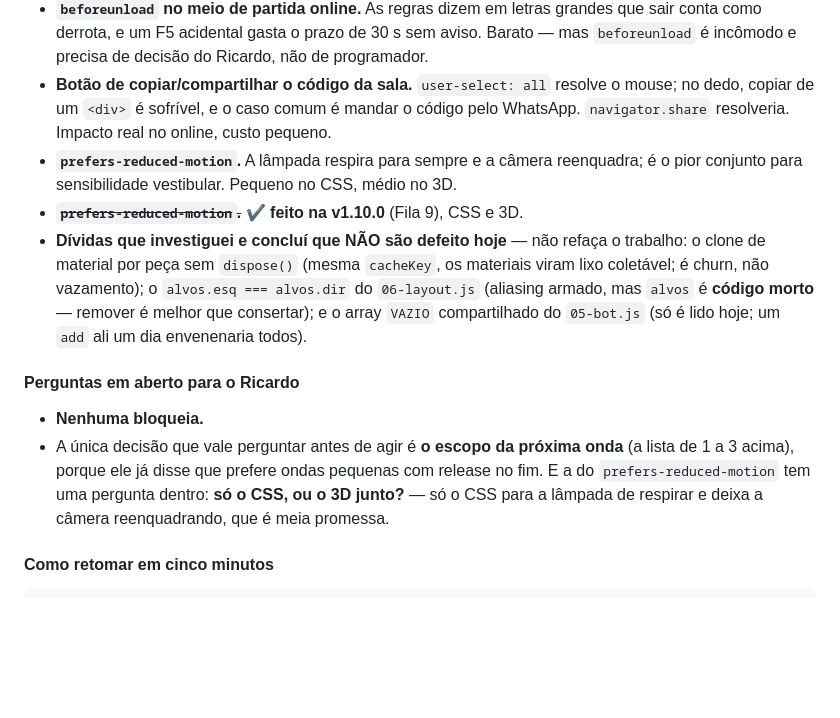
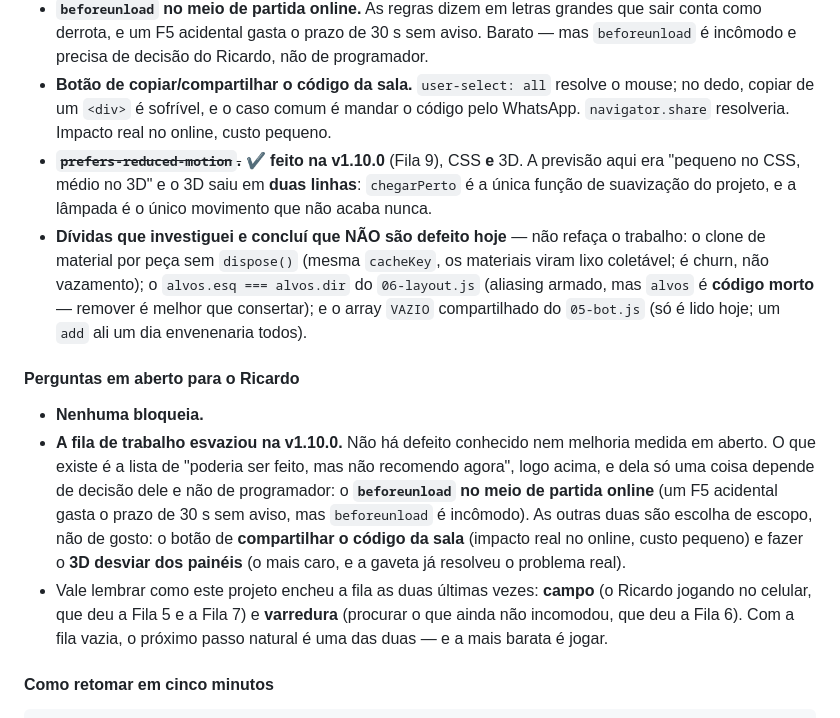
Before and after one commit to RicardoColombo01/domino-bar, a Markdown page: CLAUDE.md, the part around the change. Rendered like a GitHub page; blank space fills up the shorter version.

Commit message:
CLAUDE.md: tira a duplicata do reduced-motion e fecha as perguntas em aberto

```diff
--- a/CLAUDE.md
+++ b/CLAUDE.md
@@ -566,9 +566,9 @@ Registrado para não ser redescoberto do zero — e com o motivo de não ser pri
 - **Botão de copiar/compartilhar o código da sala.** `user-select: all` resolve o mouse; no
   dedo, copiar de um `<div>` é sofrível, e o caso comum é mandar o código pelo WhatsApp.
   `navigator.share` resolveria. Impacto real no online, custo pequeno.
-- **`prefers-reduced-motion`.** A lâmpada respira para sempre e a câmera reenquadra; é o pior
-  conjunto para sensibilidade vestibular. Pequeno no CSS, médio no 3D.
-- ~~**`prefers-reduced-motion`.**~~ ✔ **feito na v1.10.0** (Fila 9), CSS e 3D.
+- ~~**`prefers-reduced-motion`.**~~ ✔ **feito na v1.10.0** (Fila 9), CSS **e** 3D. A previsão
+  aqui era "pequeno no CSS, médio no 3D" e o 3D saiu em **duas linhas**: `chegarPerto` é a
+  única função de suavização do projeto, e a lâmpada é o único movimento que não acaba nunca.
 - **Dívidas que investiguei e concluí que NÃO são defeito hoje** — não refaça o trabalho:
   o clone de material por peça sem `dispose()` (mesma `cacheKey`, os materiais viram lixo
   coletável; é churn, não vazamento); o `alvos.esq === alvos.dir` do `06-layout.js` (aliasing
@@ -578,10 +578,17 @@ Registrado para não ser redescoberto do zero — e com o motivo de não ser pri
 #### Perguntas em aberto para o Ricardo
 
 - **Nenhuma bloqueia.**
-- A única decisão que vale perguntar antes de agir é **o escopo da próxima onda** (a lista de
-  1 a 3 acima), porque ele já disse que prefere ondas pequenas com release no fim. E a do
-  `prefers-reduced-motion` tem uma pergunta dentro: **só o CSS, ou o 3D junto?** — só o CSS
-  para a lâmpada de respirar e deixa a câmera reenquadrando, que é meia promessa.
+- **A fila de trabalho esvaziou na v1.10.0.** Não há defeito conhecido nem melhoria medida em
+  aberto. O que existe é a lista de "poderia ser feito, mas não recomendo agora", logo acima,
+  e dela só uma coisa depende de decisão dele e não de programador: o **`beforeunload` no
+  meio de partida online** (um F5 acidental gasta o prazo de 30 s sem aviso, mas
+  `beforeunload` é incômodo). As outras duas são escolha de escopo, não de gosto: o botão de
+  **compartilhar o código da sala** (impacto real no online, custo pequeno) e fazer o **3D
+  desviar dos painéis** (o mais caro, e a gaveta já resolveu o problema real).
+- Vale lembrar como este projeto encheu a fila as duas últimas vezes: **campo** (o Ricardo
+  jogando no celular, que deu a Fila 5 e a Fila 7) e **varredura** (procurar o que ainda não
+  incomodou, que deu a Fila 6). Com a fila vazia, o próximo passo natural é uma das duas —
+  e a mais barata é jogar.
 
 #### Como retomar em cinco minutos
 
```
